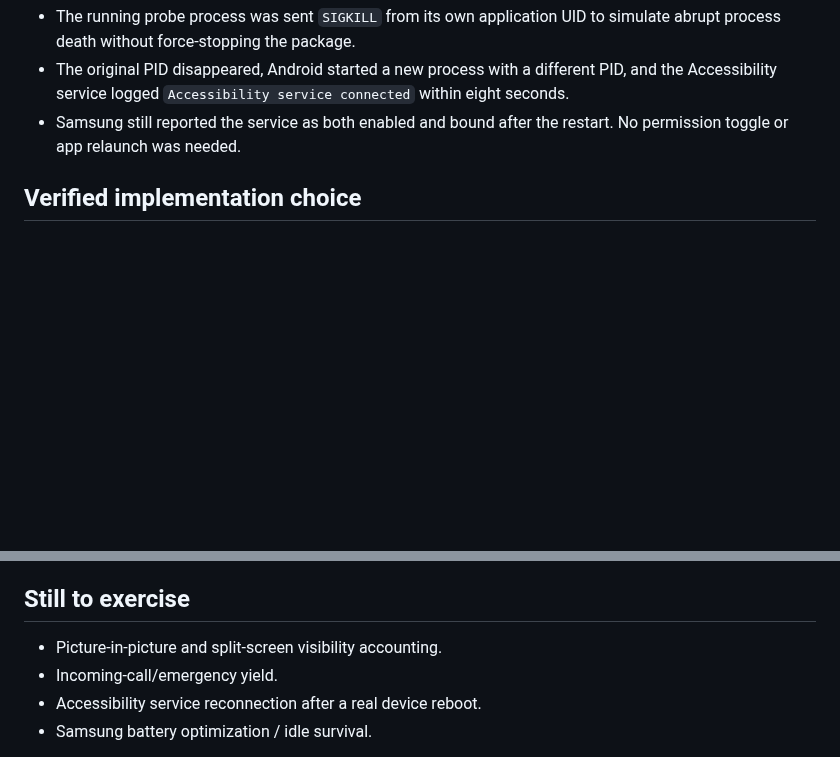
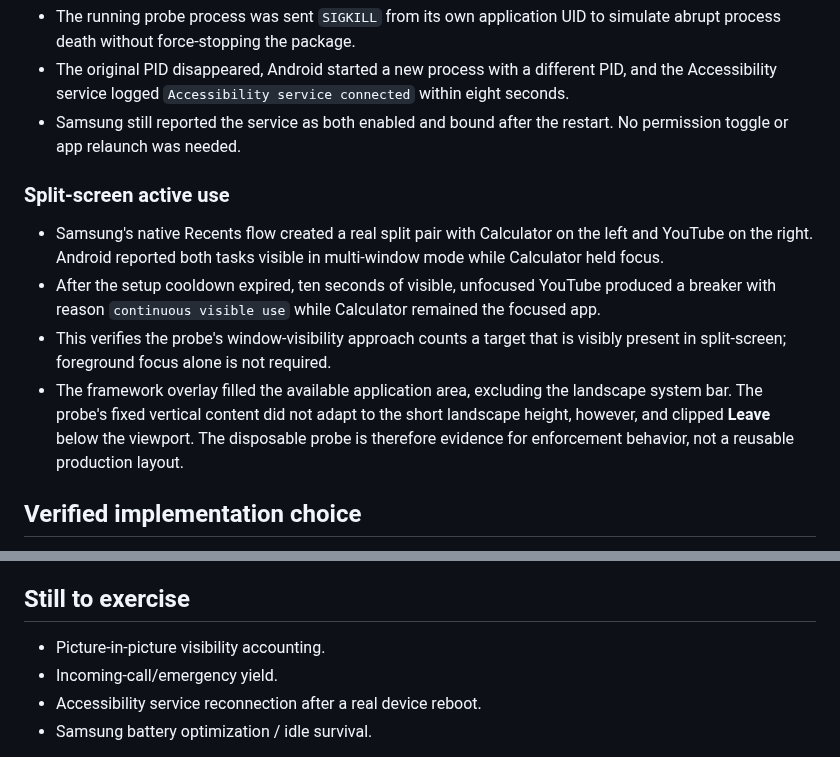
Before and after one commit to beejsbj/speedbreaker, a Markdown page: prototype/s23-enforcement/RESULTS.md, 2 parts joined by grey strips. Rendered like a GitHub page; blank space fills up the shorter version.

Commit message:
docs(probe): record split-screen enforcement result

```diff
--- a/prototype/s23-enforcement/RESULTS.md
+++ b/prototype/s23-enforcement/RESULTS.md
@@ -71,6 +71,22 @@ was observed on hardware, not what the Android APIs are merely expected to do.
 - Samsung still reported the service as both enabled and bound after the
   restart. No permission toggle or app relaunch was needed.
 
+### Split-screen active use
+
+- Samsung's native Recents flow created a real split pair with Calculator on
+  the left and YouTube on the right. Android reported both tasks visible in
+  multi-window mode while Calculator held focus.
+- After the setup cooldown expired, ten seconds of visible, unfocused YouTube
+  produced a breaker with reason `continuous visible use` while Calculator
+  remained the focused app.
+- This verifies the probe's window-visibility approach counts a target that is
+  visibly present in split-screen; foreground focus alone is not required.
+- The framework overlay filled the available application area, excluding the
+  landscape system bar. The probe's fixed vertical content did not adapt to the
+  short landscape height, however, and clipped **Leave** below the viewport.
+  The disposable probe is therefore evidence for enforcement behavior, not a
+  reusable production layout.
+
 ## Verified implementation choice
 
 `TYPE_ACCESSIBILITY_OVERLAY` is viable on this S23+ and is the baseline
@@ -91,7 +107,7 @@ re-intervention, not kiosk/device-owner control.
 
 ## Still to exercise
 
-- Picture-in-picture and split-screen visibility accounting.
+- Picture-in-picture visibility accounting.
 - Incoming-call/emergency yield.
 - Accessibility service reconnection after a real device reboot.
 - Samsung battery optimization / idle survival.
```
